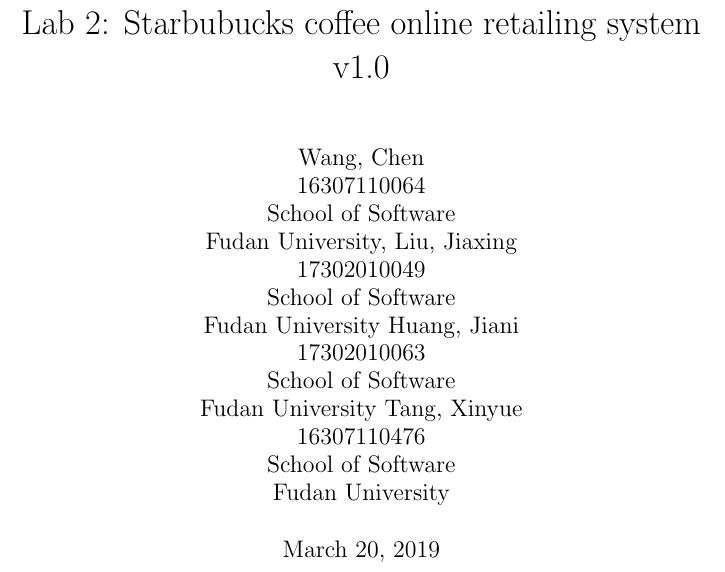
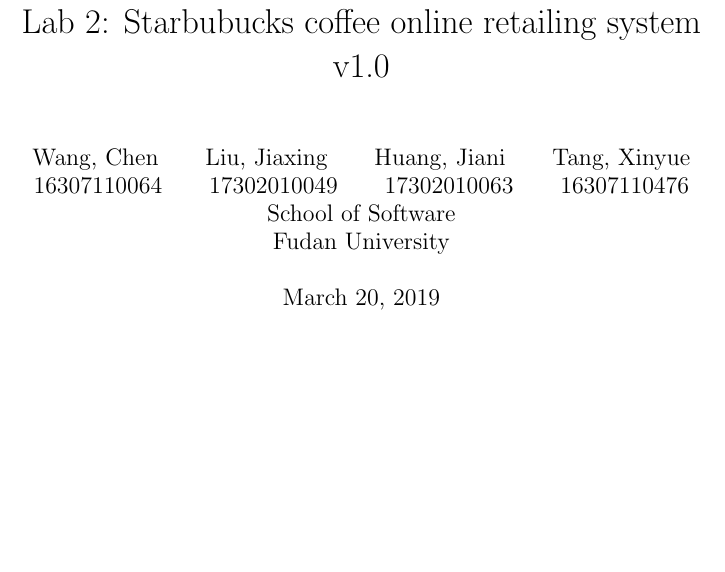
Before and after one commit to chenw23/CafeOnlineRetailingSystem_Doc_Initial, a LaTeX document (report.tex): part of page 1 of 11, cut so that both start at the same text, the shorter picture padded with empty space. Compiled offline with pdfLaTeX.

Commit message:
changed the format of author

```diff
--- a/report.tex
+++ b/report.tex
@@ -10,10 +10,11 @@
 \title{Lab Report for Software Engineering course \newline
  Lab 2: Starbubucks coffee online retailing system v1.0}
 
-\author{Wang, Chen \\ 16307110064 \\ School of Software\\ Fudan University,
-Liu, Jiaxing\\17302010049 \\ School of Software\\ Fudan University
-Huang, Jiani\\17302010063\\School of Software\\ Fudan University
-Tang, Xinyue\\16307110476\\School of Software\\ Fudan University}
+\author{Wang, Chen\qquad Liu, Jiaxing\qquad Huang, Jiani\qquad Tang, Xinyue \\
+16307110064\qquad17302010049\qquad 17302010063\qquad 16307110476 \\
+School of Software\\
+Fudan University
+ }
 \date{\today}
 \bibliographystyle{plain}
 \begin{document}
```
Also changed, not shown: report.pdf.
